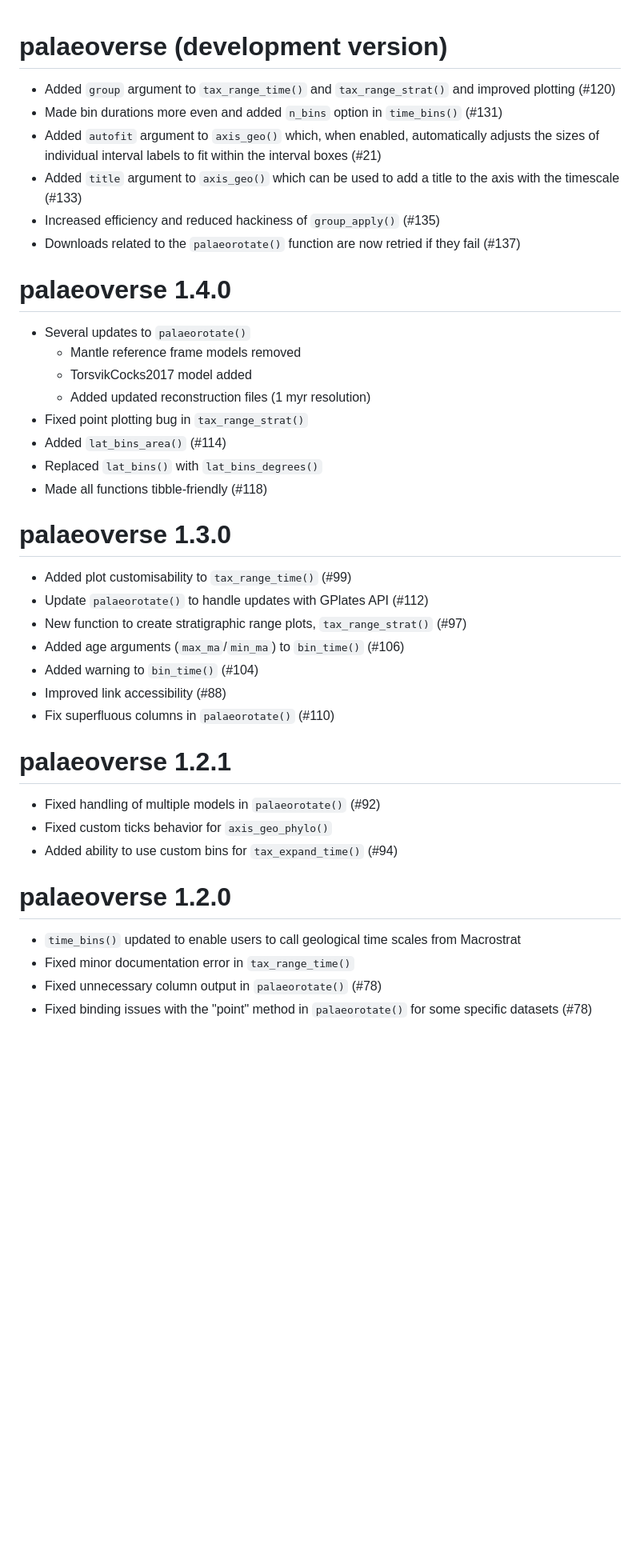
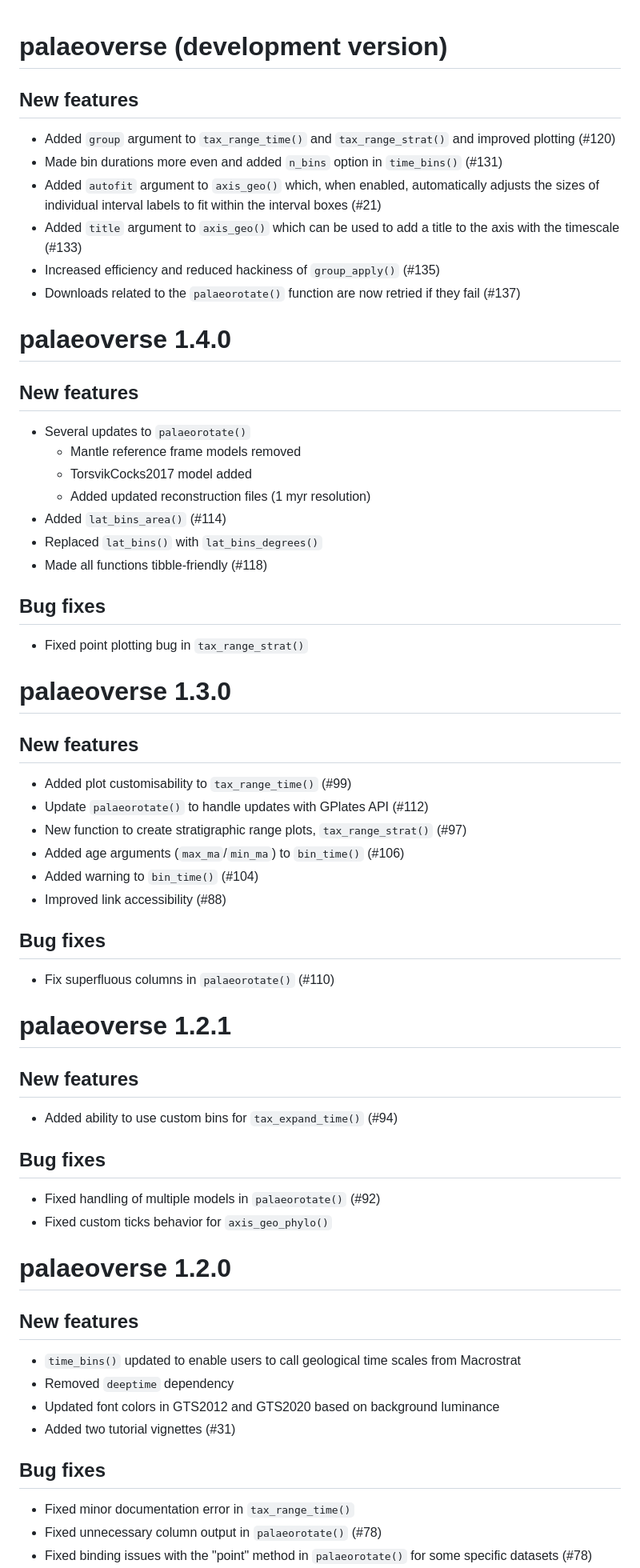
Before and after one commit to palaeoverse/palaeoverse, a Markdown page: NEWS.md, the part around one of its changes. Shown at 80% size. Rendered like a GitHub page; blank space fills up the shorter version.

Commit message:
Add subsections "New features" and "Bug fixes" in NEWS (#189)
init

```diff
--- a/NEWS.md
+++ b/NEWS.md
@@ -1,4 +1,6 @@
 # palaeoverse (development version)
+
+## New features
 
 * Added `group` argument to `tax_range_time()` and `tax_range_strat()` and improved plotting (#120)
 * Made bin durations more even and added `n_bins` option in `time_bins()` (#131)
@@ -9,16 +11,23 @@
 
 # palaeoverse 1.4.0
 
+## New features
+
 * Several updates to `palaeorotate()`
   * Mantle reference frame models removed
   * TorsvikCocks2017 model added
   * Added updated reconstruction files (1 myr resolution)
-* Fixed point plotting bug in `tax_range_strat()`
 * Added `lat_bins_area()` (#114)
 * Replaced `lat_bins()` with `lat_bins_degrees()`
 * Made all functions tibble-friendly (#118)
 
+## Bug fixes
+
+* Fixed point plotting bug in `tax_range_strat()`
+
 # palaeoverse 1.3.0
+
+## New features
 
 * Added plot customisability to `tax_range_time()` (#99)
 * Update `palaeorotate()` to handle updates with GPlates API (#112)
@@ -26,17 +35,33 @@
 * Added age arguments (`max_ma`/`min_ma`) to `bin_time()` (#106)
 * Added warning to `bin_time()` (#104)
 * Improved link accessibility (#88)
+
+## Bug fixes
+
 * Fix superfluous columns in `palaeorotate()` (#110)
 
 # palaeoverse 1.2.1
 
+## New features
+
+* Added ability to use custom bins for `tax_expand_time()` (#94)
+
+## Bug fixes
+
 * Fixed handling of multiple models in `palaeorotate()` (#92)
 * Fixed custom ticks behavior for `axis_geo_phylo()`
-* Added ability to use custom bins for `tax_expand_time()` (#94)
 
 # palaeoverse 1.2.0
 
+## New features
+
 * `time_bins()` updated to enable users to call geological time scales from Macrostrat
+* Removed `deeptime` dependency
+* Updated font colors in GTS2012 and GTS2020 based on background luminance
+* Added two tutorial vignettes (#31)
+
+## Bug fixes
+
 * Fixed minor documentation error in `tax_range_time()`
 * Fixed unnecessary column output in `palaeorotate()` (#78)
 * Fixed binding issues with the "point" method in `palaeorotate()` for some specific datasets (#78)
```
Also changed, not shown: other parts of NEWS.md (+5 -5 lines).
